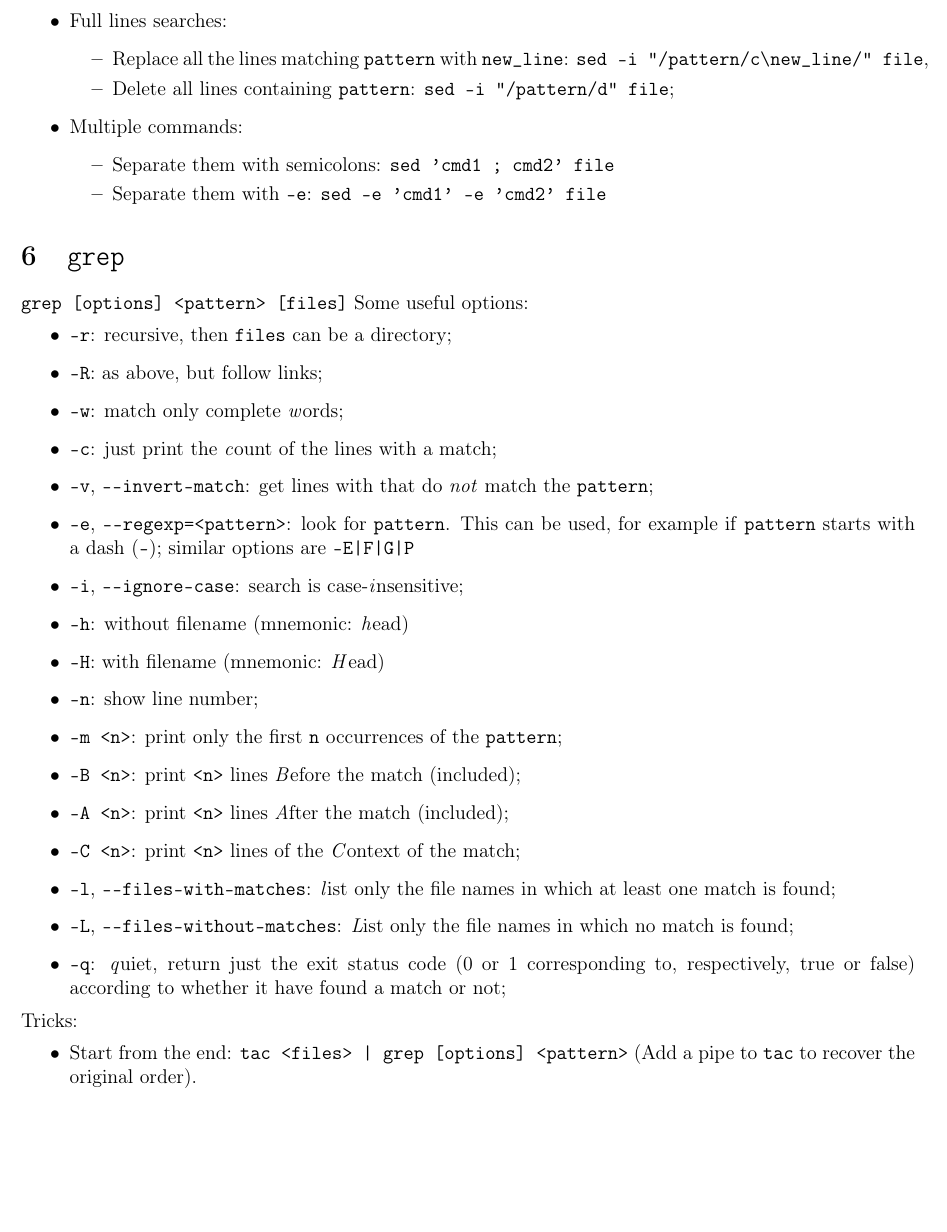
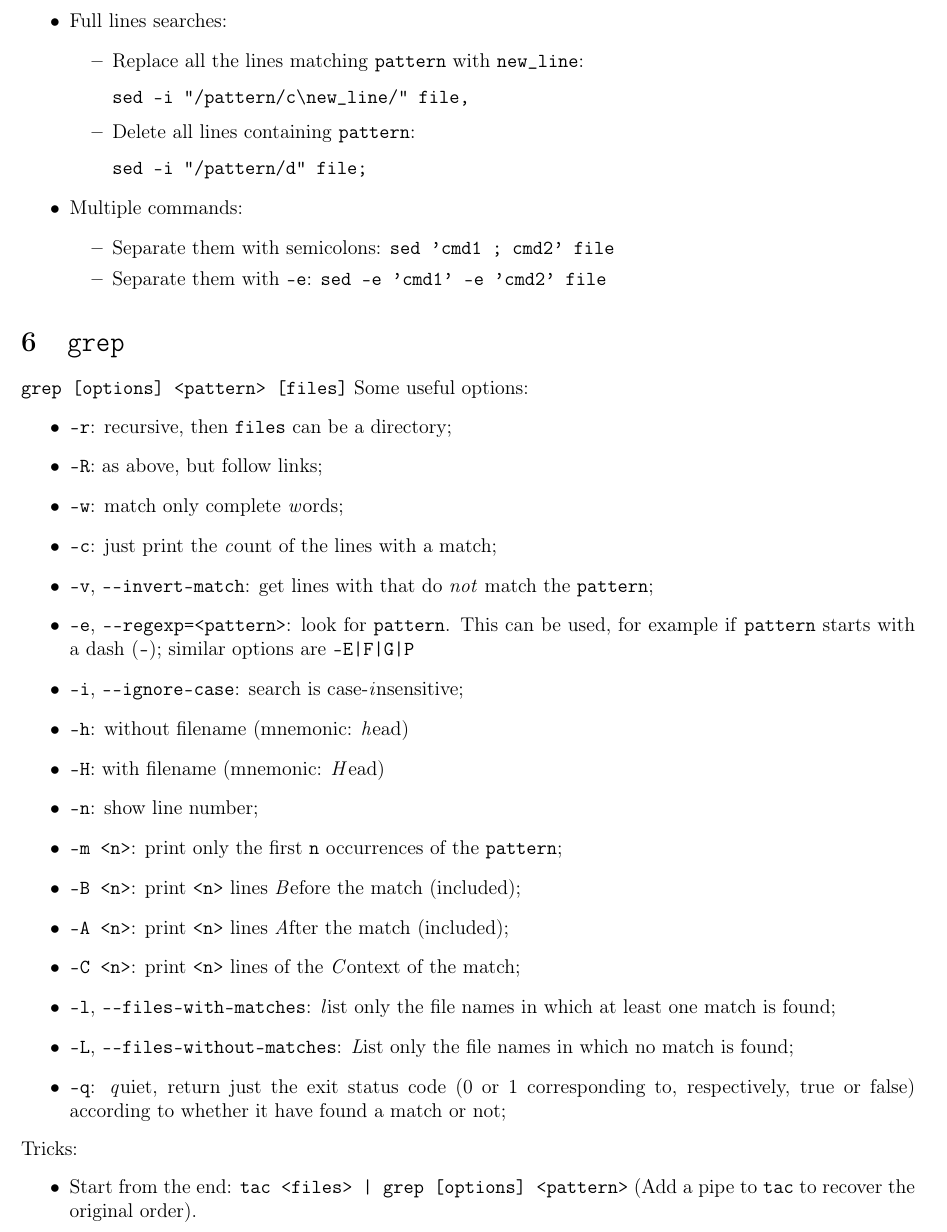
Before and after one commit to RiMillo/tips, a LaTeX document (tips.tex): part of page 6 of 13, cut so that both start at the same text, the shorter picture padded with empty space. Compiled offline with pdfLaTeX.

Commit message:
Avoid overfull line warnings

```diff
--- a/tips.tex
+++ b/tips.tex
@@ -242,8 +242,14 @@ sed "s/${pattern}/${replaced}/" file
 \end{verbatim}
   \item Full lines searches:
     \begin{itemize}
-    \item Replace all the lines matching \texttt{pattern} with \verb|new_line|: \verb|sed -i "/pattern/c\new_line/" file|,
-    \item Delete all lines containing \texttt{pattern}: \verb|sed -i "/pattern/d" file|;
+    \item Replace all the lines matching \texttt{pattern} with \verb|new_line|:
+\begin{verbatim}
+sed -i "/pattern/c\new_line/" file,
+\end{verbatim}
+    \item Delete all lines containing \texttt{pattern}:
+\begin{verbatim}
+sed -i "/pattern/d" file;
+\end{verbatim}
     \end{itemize}
   \item Multiple commands:
     \begin{itemize}
```
Also changed, not shown: tips.tex (12 more changed lines).
